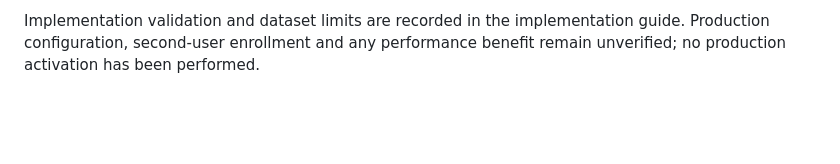
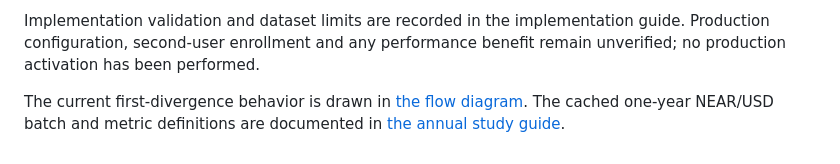
Before and after one commit to idodidodi/trading-bot, a Markdown page: docs/rsi-chasing-backtest-plan.md, the part around the change. GitHub-like rendering; blank space fills up the shorter version.

Commit message:
docs: draw current chase and entry-monitoring flow

```diff
--- a/docs/rsi-chasing-backtest-plan.md
+++ b/docs/rsi-chasing-backtest-plan.md
@@ -604,3 +604,7 @@ preserve existing sessions/delivery history, then enable only reviewed recipient
 Implementation validation and dataset limits are recorded in the implementation guide.
 Production configuration, second-user enrollment and any performance benefit remain
 unverified; no production activation has been performed.
+
+The current first-divergence behavior is drawn in [the flow diagram](rsi-chasing-flow.md).
+The cached one-year NEAR/USD batch and metric definitions are documented in
+[the annual study guide](annual-near-backtest.md).
```
Also changed, not shown: docs/rsi-chasing-flow.md (added, +36 -0 lines).
